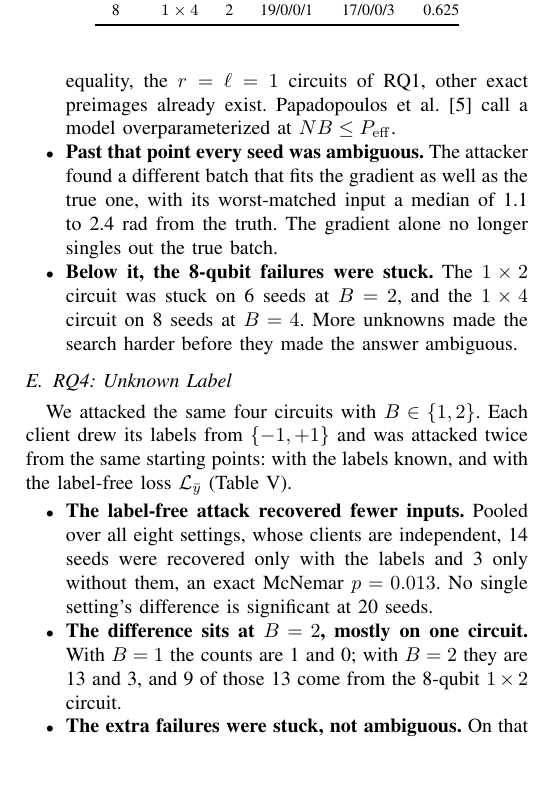
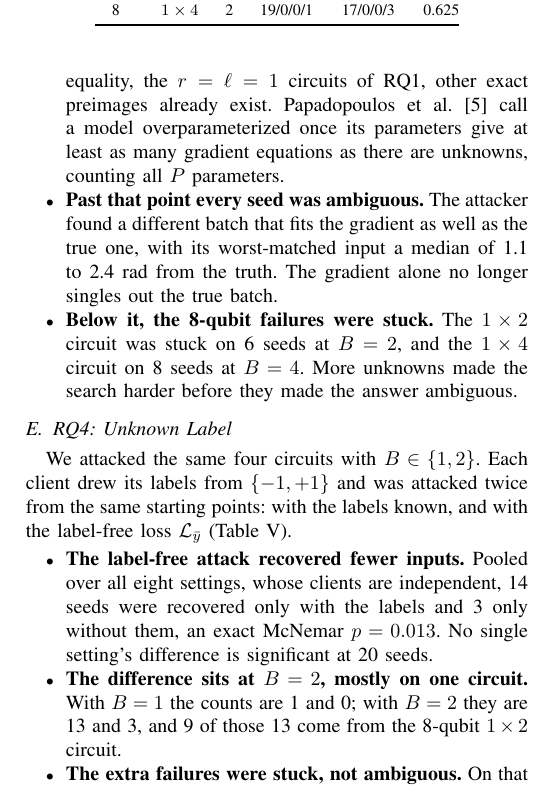
Before and after one commit to ajbarea/csci739-qfl-privacy, a LaTeX paper (report/report.tex, which reads report/tables/numbers.tex): part of one column of page 5 of 6, cut so that both start at the same text, the shorter picture padded with empty space. Compiled offline with pdfLaTeX.

Commit message:
fix: generate the circuit named in the label result; count all parameters for Papadopoulos

```diff
--- a/report/report.tex
+++ b/report/report.tex
@@ -374,7 +374,8 @@ as effective parameters. Bars are 95\% Wilson intervals.}
   \BatchHeldMinRatio{} up. No batch size in the grid lands on a ratio of 1, so the data bracket the
   crossover. It is consistent with recovery needing $NB < P_{\mathrm{eff}}$: at equality, the
   $r = \ell = 1$ circuits of RQ1, other exact preimages already exist. Papadopoulos et
-  al.~\cite{papadopoulos2025} call a model overparameterized at $NB \le P_{\mathrm{eff}}$.
+  al.~\cite{papadopoulos2025} call a model overparameterized once its parameters give at least as
+  many gradient equations as there are unknowns, counting all $P$ parameters.
   \item \textbf{Past that point every seed was ambiguous.} The attacker found a different batch that
   fits the gradient as well as the true one, with its worst-matched input a median of
   \BatchAmbigErrLow{} to \BatchAmbigErrHigh~rad from the truth. The gradient alone no longer singles
@@ -412,7 +413,7 @@ Qubits & $r\times\ell$ & $B$ & Known & Unknown & $p$ \\
   \item \textbf{The difference sits at $B = 2$, mostly on one circuit.} With $B = 1$ the counts are
   \LabelKnownOnlyOne{} and \LabelUnknownOnlyOne; with $B = 2$ they are \LabelKnownOnlyTwo{} and
   \LabelUnknownOnlyTwo, and \LabelKnownOnlyTopTwo{} of those \LabelKnownOnlyTwo{} come from the
-  8-qubit $1\times2$ circuit.
+  \LabelTopCircuitTwo{} circuit.
   \item \textbf{The extra failures were stuck, not ambiguous.} On that circuit 14 seeds were stuck
   without the labels against 7 with them. Hiding the label raised the cost of the search rather
   than making the input ambiguous.
--- a/report/tables/numbers.tex
+++ b/report/tables/numbers.tex
@@ -11,6 +11,8 @@
 \newcommand{\LabelPooledPAll}{0.013}
 \newcommand{\LabelPooledPOne}{1.000}
 \newcommand{\LabelPooledPTwo}{0.021}
+\newcommand{\LabelTopCircuitOne}{4-qubit $1\times2$}
+\newcommand{\LabelTopCircuitTwo}{8-qubit $1\times2$}
 \newcommand{\LabelUnknownOnlyAll}{3}
 \newcommand{\LabelUnknownOnlyOne}{0}
 \newcommand{\LabelUnknownOnlyTwo}{3}
```
Also changed, not shown: report/report.tex (2 more changed lines), 2 other files.
